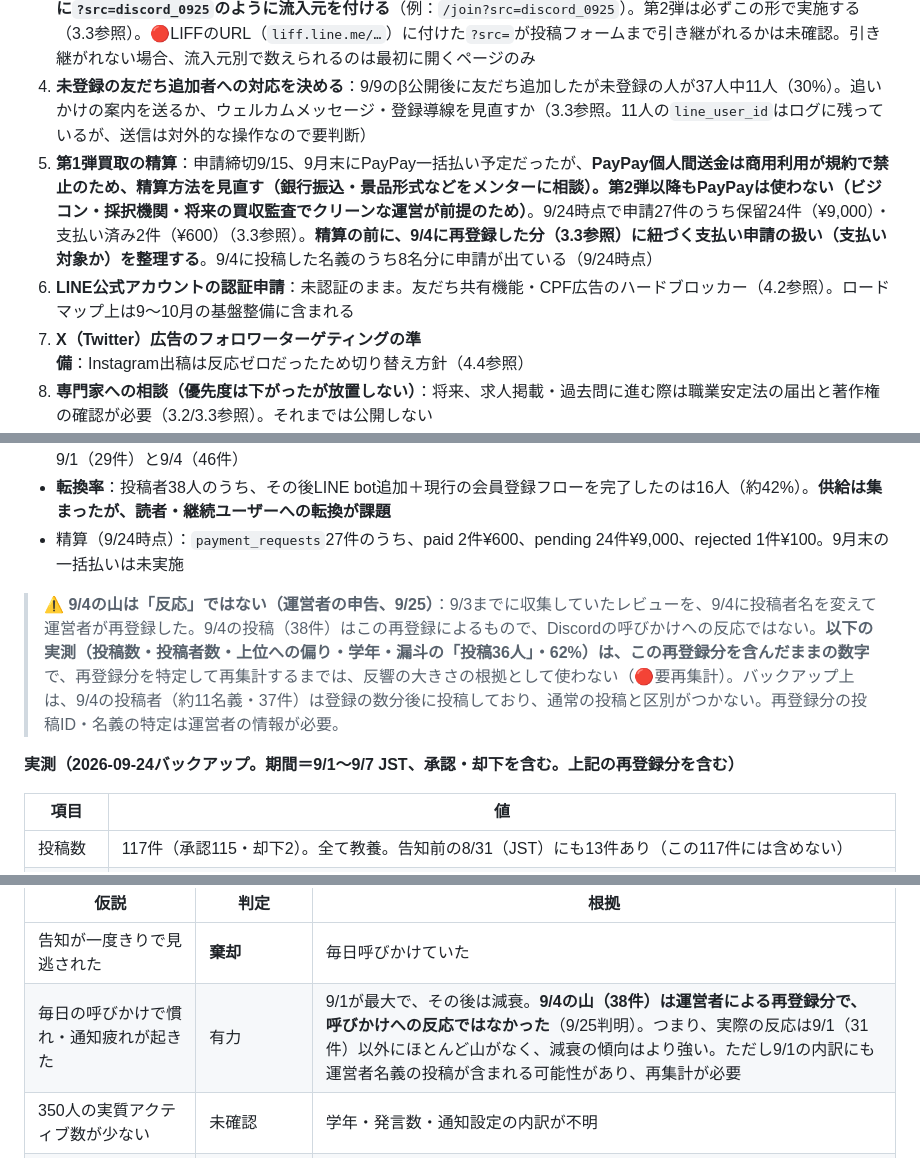
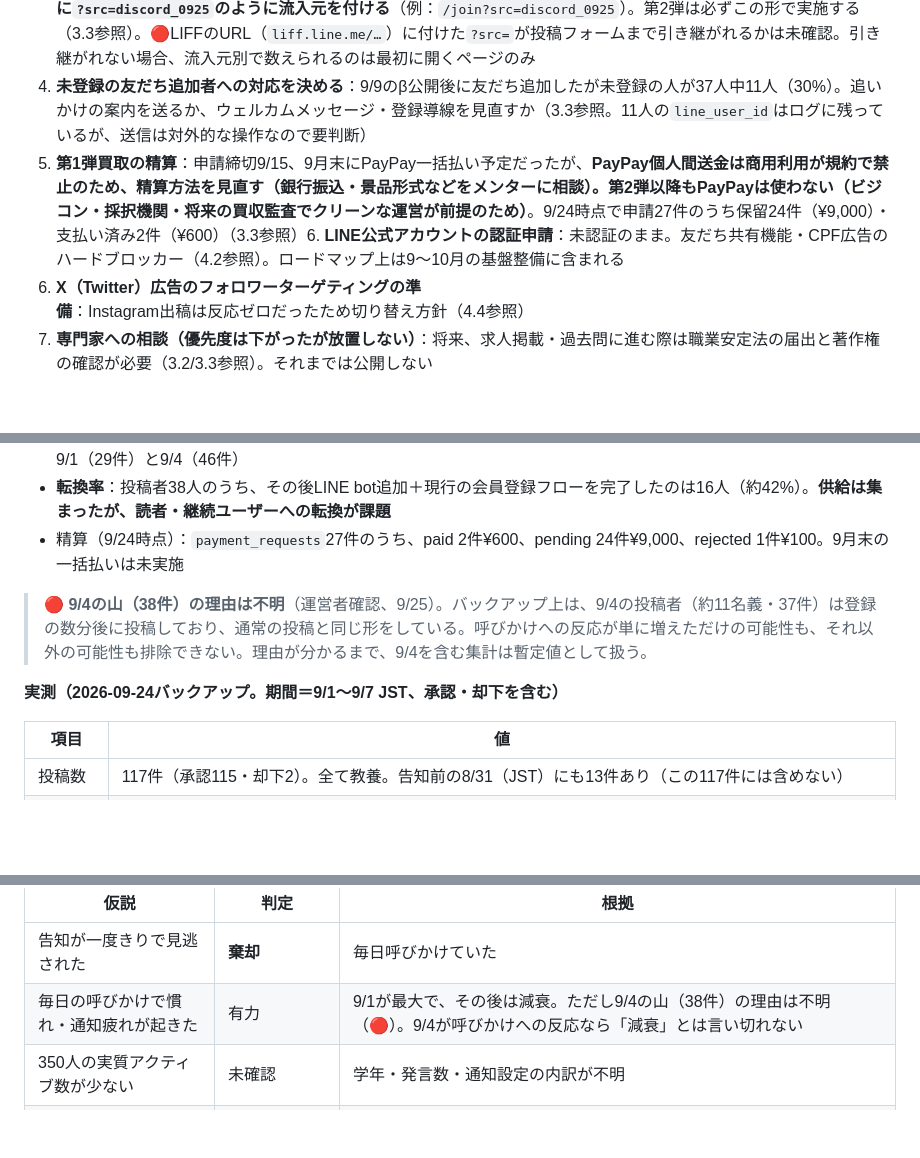
Before and after one commit to bunnyskeren-lang/shindairaifuhaku, a Markdown page: docs/BUSINESS_STRATEGY.md, 3 parts joined by grey strips. GitHub-like rendering; blank space fills up the shorter version.

Commit message:
経営戦略ドキュメントから「9/4の山は再登録」という記述を撤回し、理由は不明に戻した。
運営者から、9/4の山の理由は別かもしれず単に増えただけの可能性もある、との訂正があった。再登録を事実として書いていた警告文・仮説表・精算TODOの注記を、「理由は不明」の記述に置き換えた。

Co-Authored-By: Claude Sonnet 5 <noreply@anthropic.com>

```diff
--- a/docs/BUSINESS_STRATEGY.md
+++ b/docs/BUSINESS_STRATEGY.md
@@ -23,8 +23,7 @@
 2. **レビュー収集 第2弾の設計確定と開始**：総額10万円・教養フォーカス。集め方（時給バイト／成果報酬買取／併用）が未決（3.3参照）
 3. **Discord→登録→投稿の漏斗の計測（9/25実装、dev反映済み。本番デプロイ後から計測開始）**：第1弾は上流（リンクのクリック・登録画面の到達）が測れず、「反響が悪かった」原因を切り分けられなかった。`core/funnel.py`が友だち追加ページ(`/join`)・LIFF中継(`/liff/review`)・投稿フォーム(`/`)・登録画面(`/register`)の表示と、新規の会員登録完了を`funnel_events`に記録し、`/admin/usage-stats`の先頭に段階別・流入元別・日別の表を出す（ボット・連打は除外。`visitor_id`はブラウザごとのランダムCookieで個人とは紐付けない）。**使い方：Discord等に貼るリンクに`?src=discord_0925`のように流入元を付ける**（例：`/join?src=discord_0925`）。第2弾は必ずこの形で実施する（3.3参照）。🔴LIFFのURL（`liff.line.me/…`）に付けた`?src=`が投稿フォームまで引き継がれるかは未確認。引き継がれない場合、流入元別で数えられるのは最初に開くページのみ
 4. **未登録の友だち追加者への対応を決める**：9/9のβ公開後に友だち追加したが未登録の人が37人中11人（30%）。追いかけの案内を送るか、ウェルカムメッセージ・登録導線を見直すか（3.3参照。11人の`line_user_id`はログに残っているが、送信は対外的な操作なので要判断）
-5. **第1弾買取の精算**：申請締切9/15、9月末にPayPay一括払い予定だったが、**PayPay個人間送金は商用利用が規約で禁止のため、精算方法を見直す（銀行振込・景品形式などをメンターに相談）。第2弾以降もPayPayは使わない（ビジコン・採択機関・将来の買収監査でクリーンな運営が前提のため）**。9/24時点で申請27件のうち保留24件（¥9,000）・支払い済み2件（¥600）（3.3参照）。**精算の前に、9/4に再登録した分（3.3参照）に紐づく支払い申請の扱い（支払い対象か）を整理する**。9/4に投稿した名義のうち8名分に申請が出ている（9/24時点）
-6. **LINE公式アカウントの認証申請**：未認証のまま。友だち共有機能・CPF広告のハードブロッカー（4.2参照）。ロードマップ上は9〜10月の基盤整備に含まれる
+5. **第1弾買取の精算**：申請締切9/15、9月末にPayPay一括払い予定だったが、**PayPay個人間送金は商用利用が規約で禁止のため、精算方法を見直す（銀行振込・景品形式などをメンターに相談）。第2弾以降もPayPayは使わない（ビジコン・採択機関・将来の買収監査でクリーンな運営が前提のため）**。9/24時点で申請27件のうち保留24件（¥9,000）・支払い済み2件（¥600）（3.3参照）6. **LINE公式アカウントの認証申請**：未認証のまま。友だち共有機能・CPF広告のハードブロッカー（4.2参照）。ロードマップ上は9〜10月の基盤整備に含まれる
 7. **X（Twitter）広告のフォロワーターゲティングの準備**：Instagram出稿は反応ゼロだったため切り替え方針（4.4参照）
 8. **専門家への相談（優先度は下がったが放置しない）**：将来、求人掲載・過去問に進む際は職業安定法の届出と著作権の確認が必要（3.2/3.3参照）。それまでは公開しない
 
@@ -150,9 +149,9 @@
 - **転換率**：投稿者38人のうち、その後LINE bot追加＋現行の会員登録フローを完了したのは16人（約42%）。**供給は集まったが、読者・継続ユーザーへの転換が課題**
 - 精算（9/24時点）：`payment_requests`27件のうち、paid 2件¥600、pending 24件¥9,000、rejected 1件¥100。9月末の一括払いは未実施
 
-> ⚠️ **9/4の山は「反応」ではない（運営者の申告、9/25）**：9/3までに収集していたレビューを、9/4に投稿者名を変えて運営者が再登録した。9/4の投稿（38件）はこの再登録によるもので、Discordの呼びかけへの反応ではない。**以下の実測（投稿数・投稿者数・上位への偏り・学年・漏斗の「投稿36人」・62%）は、この再登録分を含んだままの数字**で、再登録分を特定して再集計するまでは、反響の大きさの根拠として使わない（🔴要再集計）。バックアップ上は、9/4の投稿者（約11名義・37件）は登録の数分後に投稿しており、通常の投稿と区別がつかない。再登録分の投稿ID・名義の特定は運営者の情報が必要。
+> 🔴 **9/4の山（38件）の理由は不明**（運営者確認、9/25）。バックアップ上は、9/4の投稿者（約11名義・37件）は登録の数分後に投稿しており、通常の投稿と同じ形をしている。呼びかけへの反応が単に増えただけの可能性も、それ以外の可能性も排除できない。理由が分かるまで、9/4を含む集計は暫定値として扱う。
 
-**実測（2026-09-24バックアップ。期間＝9/1〜9/7 JST、承認・却下を含む。上記の再登録分を含む）**
+**実測（2026-09-24バックアップ。期間＝9/1〜9/7 JST、承認・却下を含む）**
 
 | 項目 | 値 |
 |---|---|
@@ -186,7 +185,7 @@
 | 仮説 | 判定 | 根拠 |
 |---|---|---|
 | 告知が一度きりで見逃された | **棄却** | 毎日呼びかけていた |
-| 毎日の呼びかけで慣れ・通知疲れが起きた | 有力 | 9/1が最大で、その後は減衰。**9/4の山（38件）は運営者による再登録分で、呼びかけへの反応ではなかった**（9/25判明）。つまり、実際の反応は9/1（31件）以外にほとんど山がなく、減衰の傾向はより強い。ただし9/1の内訳にも運営者名義の投稿が含まれる可能性があり、再集計が必要 |
+| 毎日の呼びかけで慣れ・通知疲れが起きた | 有力 | 9/1が最大で、その後は減衰。ただし9/4の山（38件）の理由は不明（🔴）。9/4が呼びかけへの反応なら「減衰」とは言い切れない |
 | 350人の実質アクティブ数が少ない | 未確認 | 学年・発言数・通知設定の内訳が不明 |
 | 投稿・受取の手間が重い（後日に別フォームで申請、9月末払い） | 有力（未検証） | 1人あたり平均約325円。額そのものより、待ち時間と申請の手間が壁になった可能性 |
 | 登録（LINEログイン＋学籍番号）の壁 | 未確定 | 認証エラー`liff_auth_failed`が64件（9/1 11:56〜11:58に複数人が集中、9/7には同一IPが約5時間で20回失敗）。ただし`user_id`が空で人数は数えられない。「抵抗の声がなかった」ことは壁が無かった証拠にならない |
```
